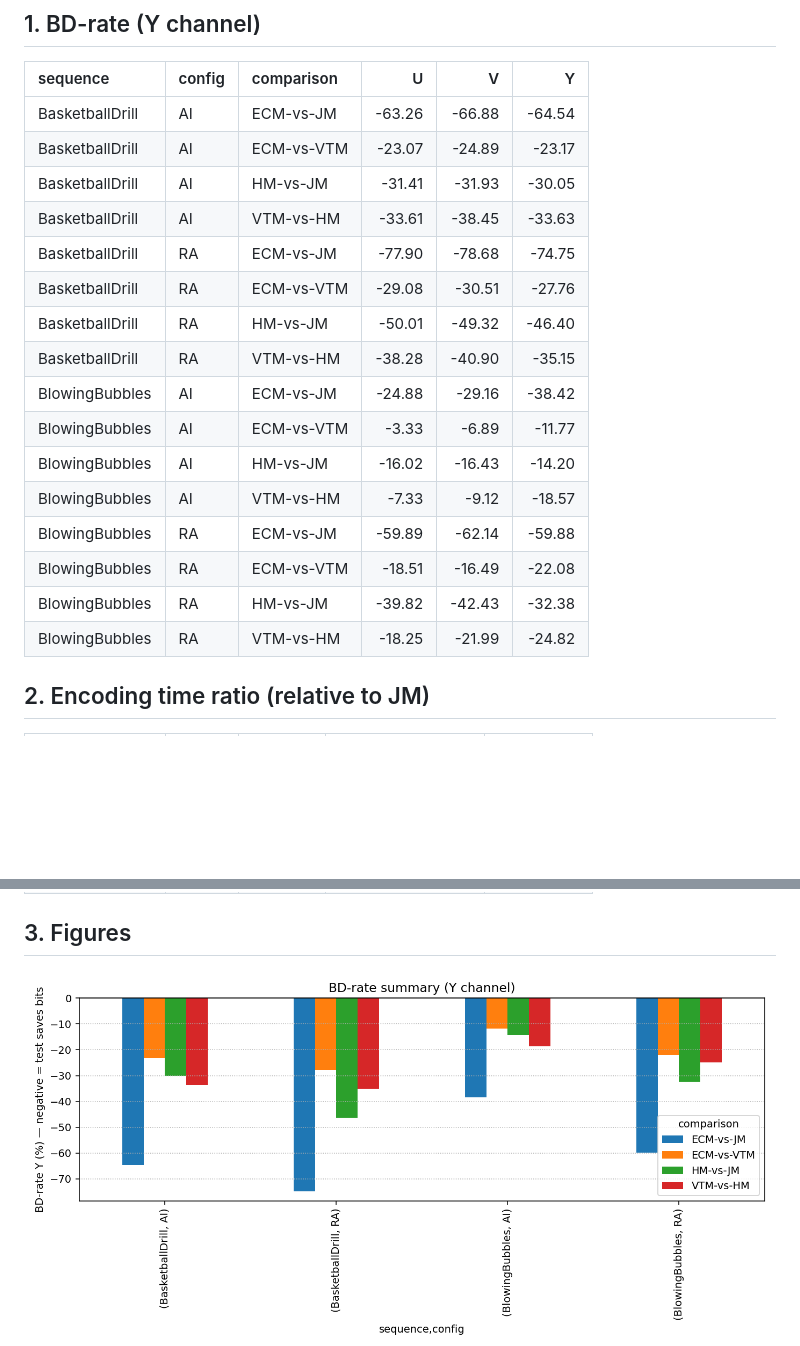
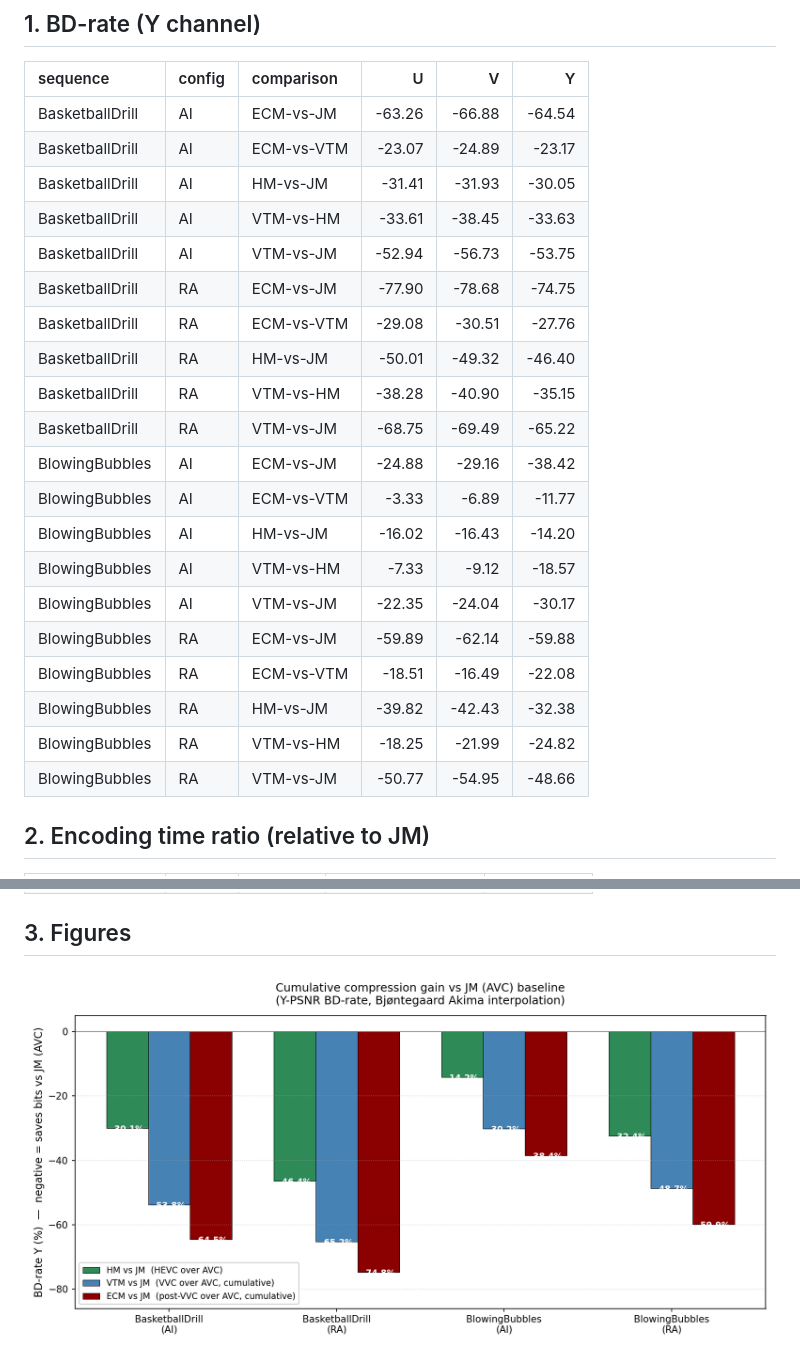
Before and after one commit to wan82/JMHMVTMECM, a Markdown page: report/pilot_results.md, 2 parts joined by grey strips. Rendered like a GitHub page; pictures changed too: report/figures/bdrate_summary.png; blank space fills up the shorter version.

```diff
--- a/report/pilot_results.md
+++ b/report/pilot_results.md
@@ -7,18 +7,22 @@ _Generated from raw_metrics.csv (64 rows)._
 | BasketballDrill | AI       | ECM-vs-VTM   | -23.07 | -24.89 | -23.17 |
 | BasketballDrill | AI       | HM-vs-JM     | -31.41 | -31.93 | -30.05 |
 | BasketballDrill | AI       | VTM-vs-HM    | -33.61 | -38.45 | -33.63 |
+| BasketballDrill | AI       | VTM-vs-JM    | -52.94 | -56.73 | -53.75 |
 | BasketballDrill | RA       | ECM-vs-JM    | -77.90 | -78.68 | -74.75 |
 | BasketballDrill | RA       | ECM-vs-VTM   | -29.08 | -30.51 | -27.76 |
 | BasketballDrill | RA       | HM-vs-JM     | -50.01 | -49.32 | -46.40 |
 | BasketballDrill | RA       | VTM-vs-HM    | -38.28 | -40.90 | -35.15 |
+| BasketballDrill | RA       | VTM-vs-JM    | -68.75 | -69.49 | -65.22 |
 | BlowingBubbles  | AI       | ECM-vs-JM    | -24.88 | -29.16 | -38.42 |
 | BlowingBubbles  | AI       | ECM-vs-VTM   |  -3.33 |  -6.89 | -11.77 |
 | BlowingBubbles  | AI       | HM-vs-JM     | -16.02 | -16.43 | -14.20 |
 | BlowingBubbles  | AI       | VTM-vs-HM    |  -7.33 |  -9.12 | -18.57 |
+| BlowingBubbles  | AI       | VTM-vs-JM    | -22.35 | -24.04 | -30.17 |
 | BlowingBubbles  | RA       | ECM-vs-JM    | -59.89 | -62.14 | -59.88 |
 | BlowingBubbles  | RA       | ECM-vs-VTM   | -18.51 | -16.49 | -22.08 |
 | BlowingBubbles  | RA       | HM-vs-JM     | -39.82 | -42.43 | -32.38 |
 | BlowingBubbles  | RA       | VTM-vs-HM    | -18.25 | -21.99 | -24.82 |
+| BlowingBubbles  | RA       | VTM-vs-JM    | -50.77 | -54.95 | -48.66 |
 
 ## 2. Encoding time ratio (relative to JM)
 | sequence        | config   | encoder   |   avg_enc_time_sec |   ratio_vs_jm |
```
Also changed, not shown: 3 other files.
